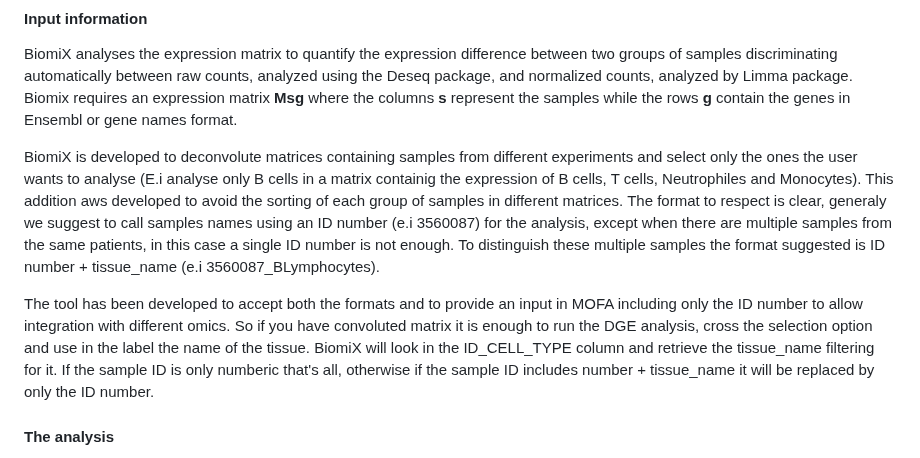
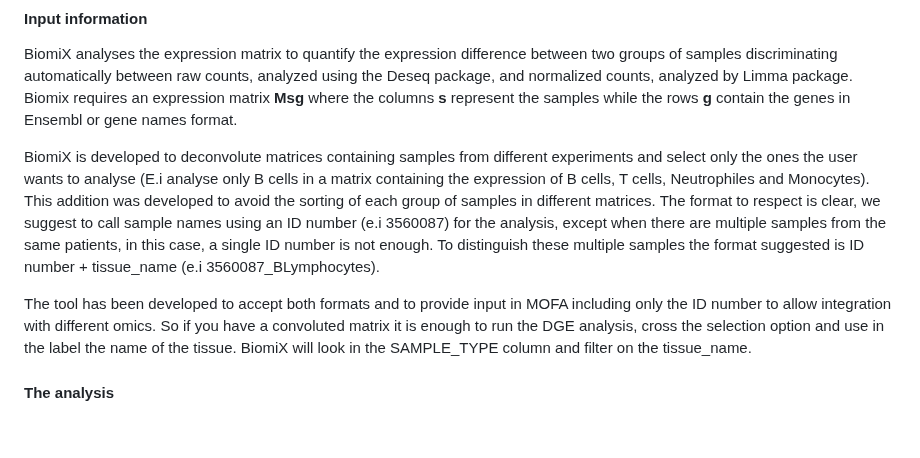
Before and after one commit to IxI-97/IxI-97.github.io, a Markdown page: Single-omics_analysis.md, the part around the change. Rendered like a GitHub page; blank space fills up the shorter version.

```diff
--- a/Single-omics_analysis.md
+++ b/Single-omics_analysis.md
@@ -4,9 +4,9 @@
 #### Input information
 BiomiX analyses the expression matrix to quantify the expression difference between two groups of samples discriminating automatically between raw counts, analyzed using the Deseq package, and normalized counts, analyzed by Limma package. Biomix requires an expression matrix **Msg** where the columns **s** represent the samples while the rows **g** contain the genes in Ensembl or gene names format.
 
-BiomiX is developed to deconvolute matrices containing samples from different experiments and select only the ones the user wants to analyse (E.i analyse only B cells in a matrix containig the expression of B cells, T cells, Neutrophiles and Monocytes). This addition aws developed to avoid the sorting of each group of samples in different matrices. The format to respect is clear, generaly we suggest to call samples names using an ID number (e.i 3560087) for the analysis, except when there are multiple samples from the same patients, in this case a single ID number is not enough. To distinguish these multiple samples the format suggested is ID number + tissue_name (e.i 3560087_BLymphocytes).
+BiomiX is developed to deconvolute matrices containing samples from different experiments and select only the ones the user wants to analyse (E.i analyse only B cells in a matrix containing the expression of B cells, T cells, Neutrophiles and Monocytes). This addition was developed to avoid the sorting of each group of samples in different matrices. The format to respect is clear, we suggest to call sample names using an ID number (e.i 3560087) for the analysis, except when there are multiple samples from the same patients, in this case, a single ID number is not enough. To distinguish these multiple samples the format suggested is ID number + tissue_name (e.i 3560087_BLymphocytes).
 
-The tool has been developed to accept both the formats and to provide an input in MOFA including only the ID number to allow integration with different omics. So if you have convoluted matrix it is enough to run the DGE analysis, cross the selection option and use in the label the name of the tissue. BiomiX will look in the ID_CELL_TYPE column and retrieve the tissue_name filtering for it. If the sample ID is only numberic that's all, otherwise if the sample ID includes number + tissue_name it will be replaced by only the ID number.
+The tool has been developed to accept both formats and to provide input in MOFA including only the ID number to allow integration with different omics. So if you have a convoluted matrix it is enough to run the DGE analysis, cross the selection option and use in the label the name of the tissue. BiomiX will look in the SAMPLE_TYPE column and filter on the tissue_name.
 
 #### The analysis
 The analysis highlights the differentially expressed genes (DEG), their Log2FC and p.adj plus pff reports containing volcano plots, heatmaps and gene variances. If sex and gender are available in the metadata these will be automatically used to correct the Deseq2 or Limma model. The default thresholds to consider the differentially expressed genes were set to Log2FC > 0.5 and p.adj < 0.05. The p.value has been adjusted using the False Discovery Rate (FDR) method. The enrichment of biological process in the results is explored in the R version of EnrichR. Moreover, pre-treated output files are produced to carry out the gene set enrichment analysis using GSEA or EnrichR. The expression matrix is also normalizalized by variance stabilizing transformation (vst) for data visualization and MOFA integration
```
